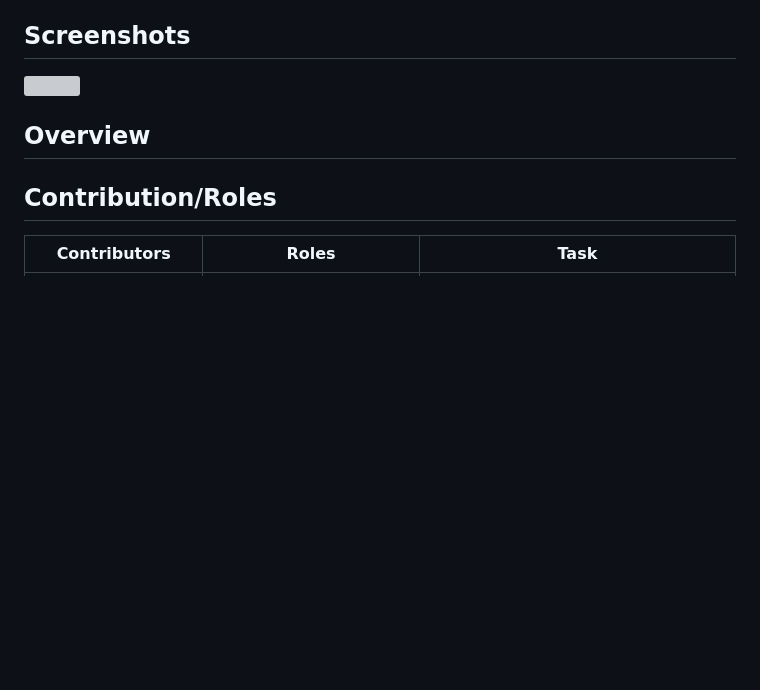
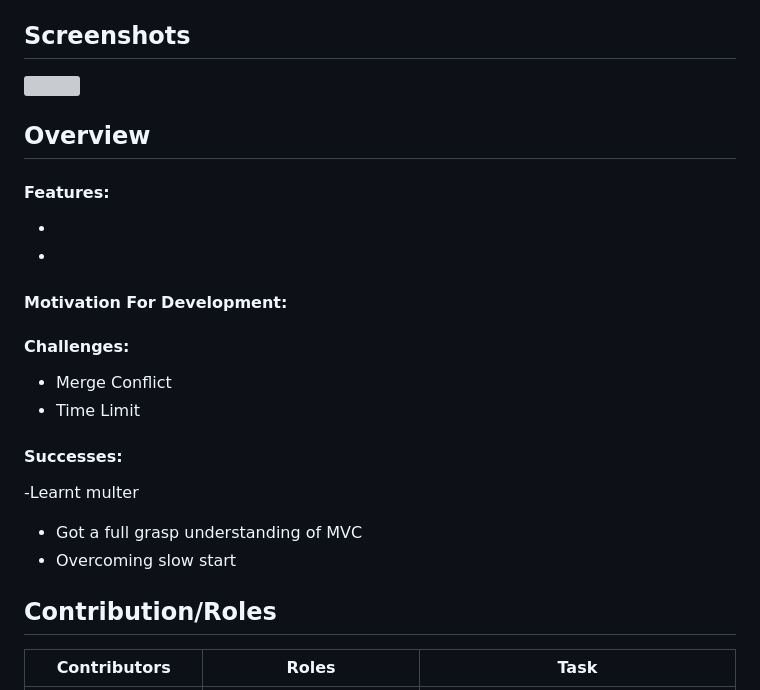
Before and after one commit to Yukitoshi12345/Lets-Brag, a Markdown page: README.md, the part around the change printed below. Drawn GitHub-style; blank space fills up the shorter version; grey boxes are pictures that could not be loaded.

```diff
--- a/README.md
+++ b/README.md
@@ -130,6 +130,27 @@ npm run start
 
 ## Overview
 
+#### Features:
+
+-
+-
+
+#### Motivation For Development:
+
+
+
+#### Challenges:
+
+- Merge Conflict
+- Time Limit
+
+#### Successes:
+
+-Learnt multer
+- Got a full grasp understanding of MVC
+- Overcoming slow start
+
+
 ## Contribution/Roles
 
 | Contributors                                                 | Roles | Task                           |
```
Also changed, not shown: other parts of README.md (+1 -2 lines).
